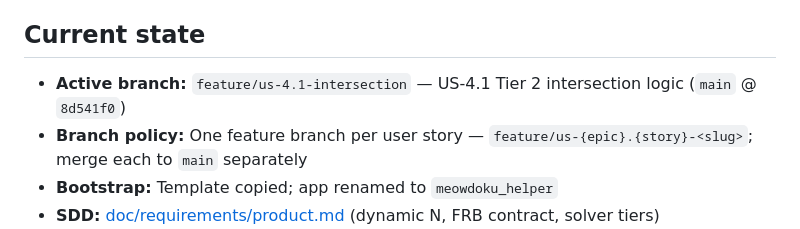
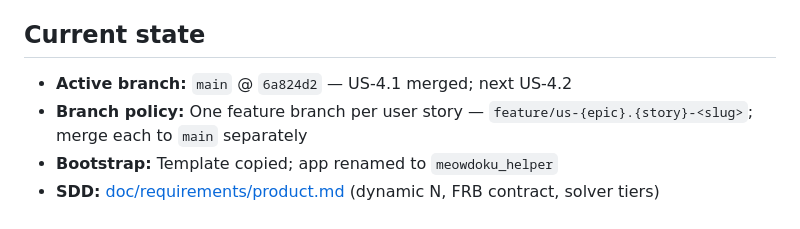
Before and after one commit to pbuckles22/MeowdokuHelper, a Markdown page: AGENT_HANDOFF.md, the part around the change. Drawn GitHub-style.

Commit message:
Docs: point active branch at main after US-4.1 merge.

```diff
--- a/AGENT_HANDOFF.md
+++ b/AGENT_HANDOFF.md
@@ -78,7 +78,7 @@ When shipping work: update **PM_PLAN** checkboxes, **doc/PROJECT_STATUS.md**, an
 
 ## Current state
 
-- **Active branch:** `feature/us-4.1-intersection` — US-4.1 Tier 2 intersection logic (`main` @ `8d541f0`)
+- **Active branch:** `main` @ `6a824d2` — US-4.1 merged; next US-4.2
 - **Branch policy:** One feature branch per user story — `feature/us-{epic}.{story}-<slug>`; merge each to `main` separately
 - **Bootstrap:** Template copied; app renamed to `meowdoku_helper`
 - **SDD:** [doc/requirements/product.md](doc/requirements/product.md) (dynamic N, FRB contract, solver tiers)
```
Also changed, not shown: doc/PROJECT_STATUS.md (+1 -1 lines).
